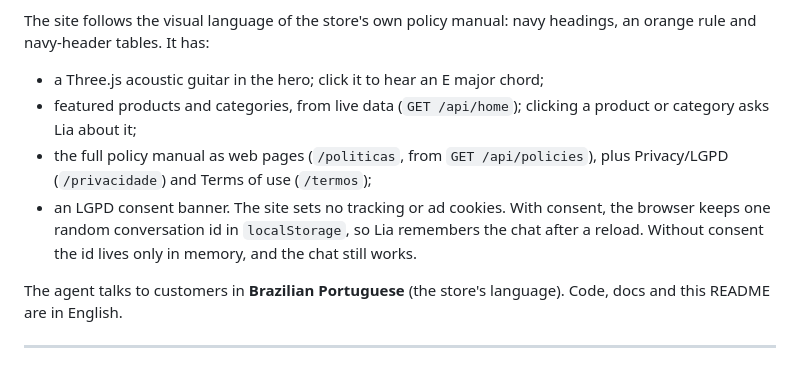
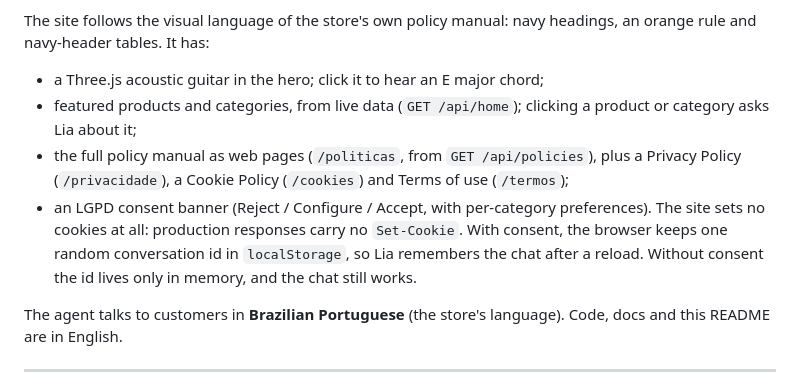
Before and after one commit to lobodosaas/emporio-agent, a Markdown page: README.md, the part around the change. Drawn GitHub-style.

Commit message:
docs: mention cookie policy and consent categories

```diff
--- a/README.md
+++ b/README.md
@@ -7,8 +7,8 @@ A text customer service agent for **Empório da Música**, a fictional musical i
 The site follows the visual language of the store's own policy manual: navy headings, an orange rule and navy-header tables. It has:
 - a Three.js acoustic guitar in the hero; click it to hear an E major chord;
 - featured products and categories, from live data (`GET /api/home`); clicking a product or category asks Lia about it;
-- the full policy manual as web pages (`/politicas`, from `GET /api/policies`), plus Privacy/LGPD (`/privacidade`) and Terms of use (`/termos`);
-- an LGPD consent banner. The site sets no tracking or ad cookies. With consent, the browser keeps one random conversation id in `localStorage`, so Lia remembers the chat after a reload. Without consent the id lives only in memory, and the chat still works.
+- the full policy manual as web pages (`/politicas`, from `GET /api/policies`), plus a Privacy Policy (`/privacidade`), a Cookie Policy (`/cookies`) and Terms of use (`/termos`);
+- an LGPD consent banner (Reject / Configure / Accept, with per-category preferences). The site sets no cookies at all: production responses carry no `Set-Cookie`. With consent, the browser keeps one random conversation id in `localStorage`, so Lia remembers the chat after a reload. Without consent the id lives only in memory, and the chat still works.
 
 The agent talks to customers in **Brazilian Portuguese** (the store's language). Code, docs and this README are in English.
 
```
